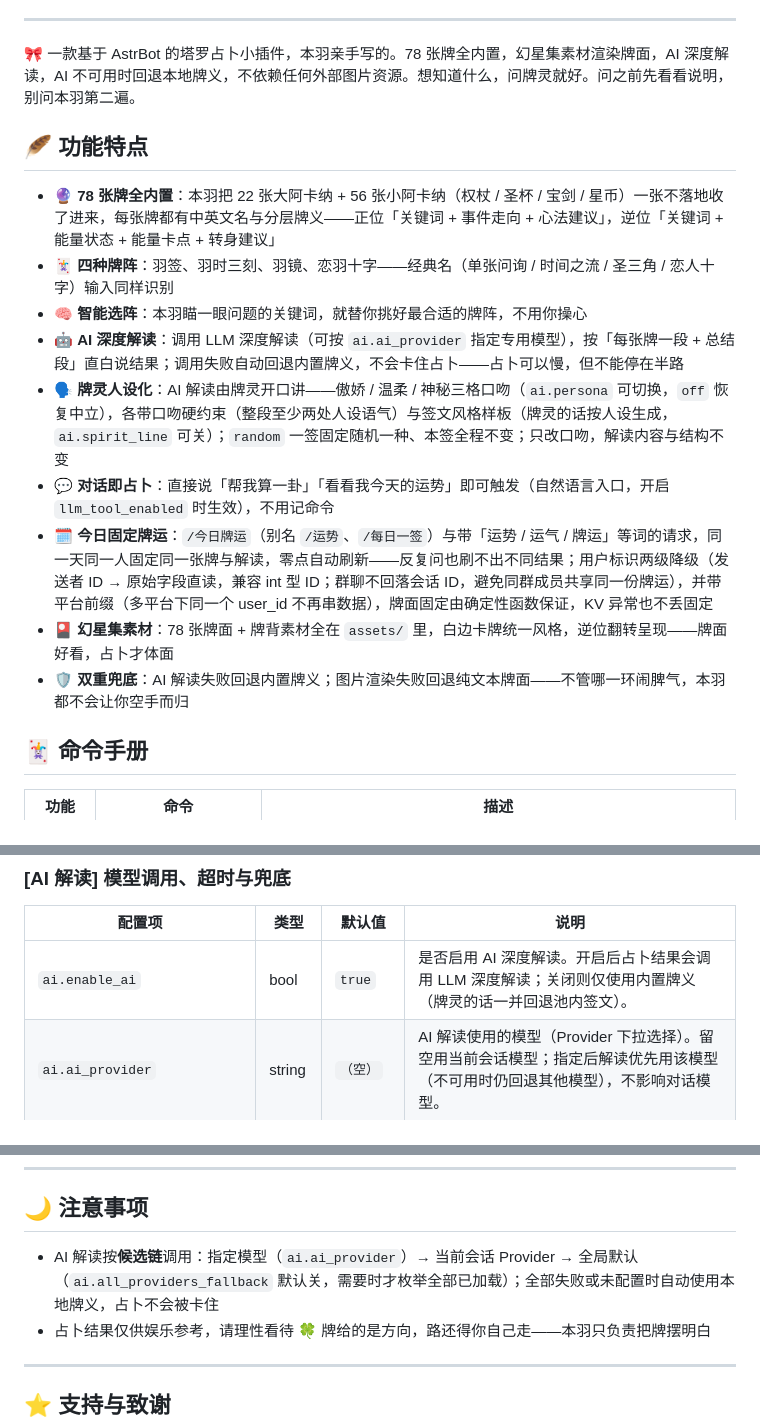
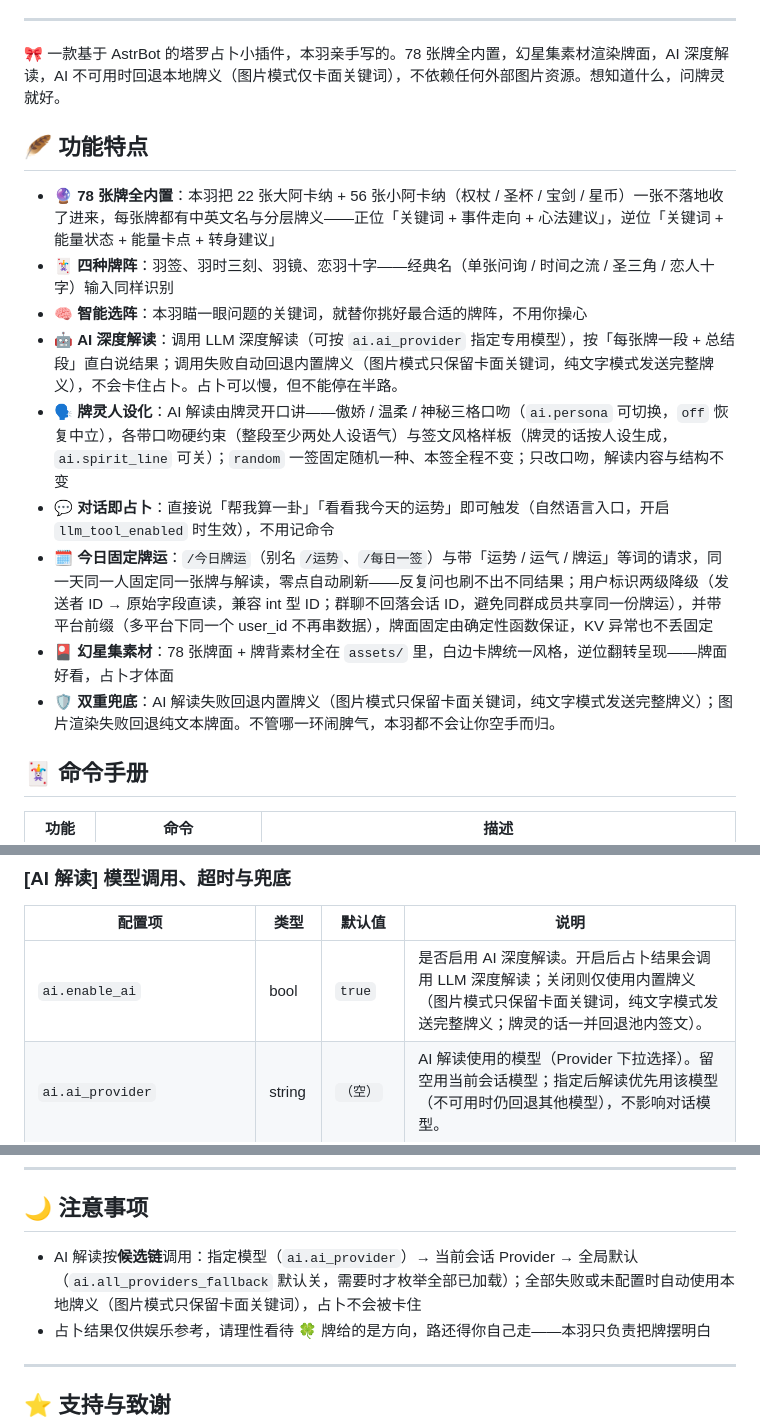
Before and after one commit to yuluo-feather/astrbot_plugin_star_feather, a Markdown page: README.md, 3 parts joined by grey strips. Drawn GitHub-style.

```diff
--- a/README.md
+++ b/README.md
@@ -33,19 +33,19 @@
 
 ---
 
-🎀 一款基于 AstrBot 的塔罗占卜小插件，本羽亲手写的。78 张牌全内置，幻星集素材渲染牌面，AI 深度解读，AI 不可用时回退本地牌义，不依赖任何外部图片资源。想知道什么，问牌灵就好。问之前先看看说明，别问本羽第二遍。
+🎀 一款基于 AstrBot 的塔罗占卜小插件，本羽亲手写的。78 张牌全内置，幻星集素材渲染牌面，AI 深度解读，AI 不可用时回退本地牌义（图片模式仅卡面关键词），不依赖任何外部图片资源。想知道什么，问牌灵就好。
 
 ## 🪶 功能特点
 
 - 🔮 **78 张牌全内置**：本羽把 22 张大阿卡纳 + 56 张小阿卡纳（权杖 / 圣杯 / 宝剑 / 星币）一张不落地收了进来，每张牌都有中英文名与分层牌义——正位「关键词 + 事件走向 + 心法建议」，逆位「关键词 + 能量状态 + 能量卡点 + 转身建议」
 - 🃏 **四种牌阵**：羽签、羽时三刻、羽镜、恋羽十字——经典名（单张问询 / 时间之流 / 圣三角 / 恋人十字）输入同样识别
 - 🧠 **智能选阵**：本羽瞄一眼问题的关键词，就替你挑好最合适的牌阵，不用你操心
-- 🤖 **AI 深度解读**：调用 LLM 深度解读（可按 `ai.ai_provider` 指定专用模型），按「每张牌一段 + 总结段」直白说结果；调用失败自动回退内置牌义，不会卡住占卜——占卜可以慢，但不能停在半路
+- 🤖 **AI 深度解读**：调用 LLM 深度解读（可按 `ai.ai_provider` 指定专用模型），按「每张牌一段 + 总结段」直白说结果；调用失败自动回退内置牌义（图片模式只保留卡面关键词，纯文字模式发送完整牌义），不会卡住占卜。占卜可以慢，但不能停在半路。
 - 🗣️ **牌灵人设化**：AI 解读由牌灵开口讲——傲娇 / 温柔 / 神秘三格口吻（`ai.persona` 可切换，`off` 恢复中立），各带口吻硬约束（整段至少两处人设语气）与签文风格样板（牌灵的话按人设生成，`ai.spirit_line` 可关）；`random` 一签固定随机一种、本签全程不变；只改口吻，解读内容与结构不变
 - 💬 **对话即占卜**：直接说「帮我算一卦」「看看我今天的运势」即可触发（自然语言入口，开启 `llm_tool_enabled` 时生效），不用记命令
 - 🗓️ **今日固定牌运**：`/今日牌运`（别名 `/运势`、`/每日一签`）与带「运势 / 运气 / 牌运」等词的请求，同一天同一人固定同一张牌与解读，零点自动刷新——反复问也刷不出不同结果；用户标识两级降级（发送者 ID → 原始字段直读，兼容 int 型 ID；群聊不回落会话 ID，避免同群成员共享同一份牌运），并带平台前缀（多平台下同一个 user_id 不再串数据），牌面固定由确定性函数保证，KV 异常也不丢固定
 - 🎴 **幻星集素材**：78 张牌面 + 牌背素材全在 `assets/` 里，白边卡牌统一风格，逆位翻转呈现——牌面好看，占卜才体面
-- 🛡️ **双重兜底**：AI 解读失败回退内置牌义；图片渲染失败回退纯文本牌面——不管哪一环闹脾气，本羽都不会让你空手而归
+- 🛡️ **双重兜底**：AI 解读失败回退内置牌义（图片模式只保留卡面关键词，纯文字模式发送完整牌义）；图片渲染失败回退纯文本牌面。不管哪一环闹脾气，本羽都不会让你空手而归。
 
 ## 🃏 命令手册
 
@@ -160,7 +160,7 @@
 
 | 配置项 | 类型 | 默认值 | 说明 |
 |--------|------|--------|------|
-| `ai.enable_ai` | bool | `true` | 是否启用 AI 深度解读。开启后占卜结果会调用 LLM 深度解读；关闭则仅使用内置牌义（牌灵的话一并回退池内签文）。 |
+| `ai.enable_ai` | bool | `true` | 是否启用 AI 深度解读。开启后占卜结果会调用 LLM 深度解读；关闭则仅使用内置牌义（图片模式只保留卡面关键词，纯文字模式发送完整牌义；牌灵的话一并回退池内签文）。 |
 | `ai.ai_provider` | string | `（空）` | AI 解读使用的模型（Provider 下拉选择）。留空用当前会话模型；指定后解读优先用该模型（不可用时仍回退其他模型），不影响对话模型。 |
 | `ai.spirit_line` | bool | `true` | 牌灵的话开关。开启后每次占卜都会生成并发送一句牌灵的话（AI 按人设生成，AI 不可用时回退池内当日签文）；关闭则整段不生成、不发送（`/今日牌运` 海报上的签文与署名也一并隐藏），省一次 AI 调用与一条前置行。 |
 | `ai.ai_timeout` | int | `30` | 单次 AI 请求（牌灵的话 / 解读）超时（秒）。超时后自动尝试下一个可用模型；全部失败回退本地牌义。设为 `0` 表示不限制单个请求（此时仍受「AI 总预算」与牌灵阶段上限约束）；其余取值最小 5 秒。 |
@@ -310,7 +310,7 @@
 
 ## 🌙 注意事项
 
-- AI 解读按**候选链**调用：指定模型（`ai.ai_provider`）→ 当前会话 Provider → 全局默认（`ai.all_providers_fallback` 默认关，需要时才枚举全部已加载）；全部失败或未配置时自动使用本地牌义，占卜不会被卡住
+- AI 解读按**候选链**调用：指定模型（`ai.ai_provider`）→ 当前会话 Provider → 全局默认（`ai.all_providers_fallback` 默认关，需要时才枚举全部已加载）；全部失败或未配置时自动使用本地牌义（图片模式只保留卡面关键词），占卜不会被卡住
 - 占卜结果仅供娱乐参考，请理性看待 🍀 牌给的是方向，路还得你自己走——本羽只负责把牌摆明白
 
 ---
```
Also changed, not shown: README.en.md (+5 -5 lines).
